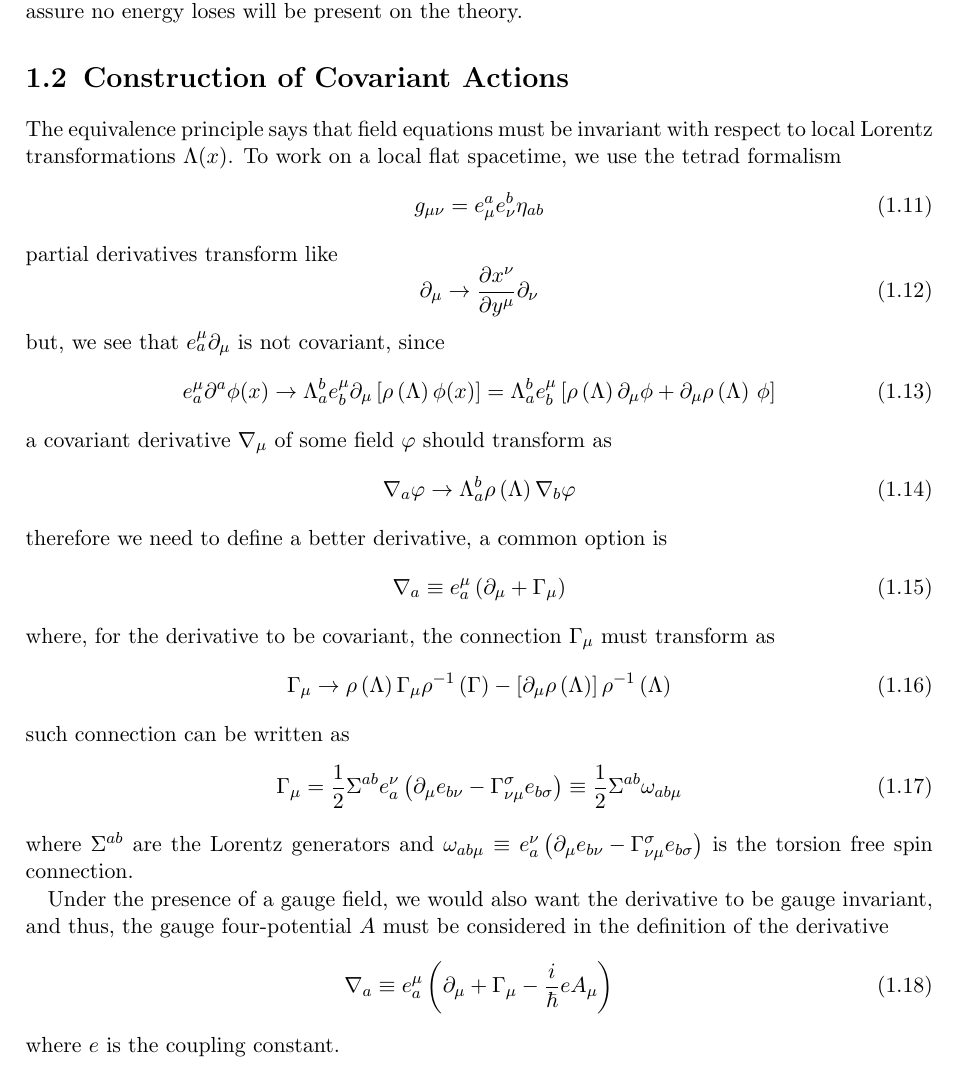
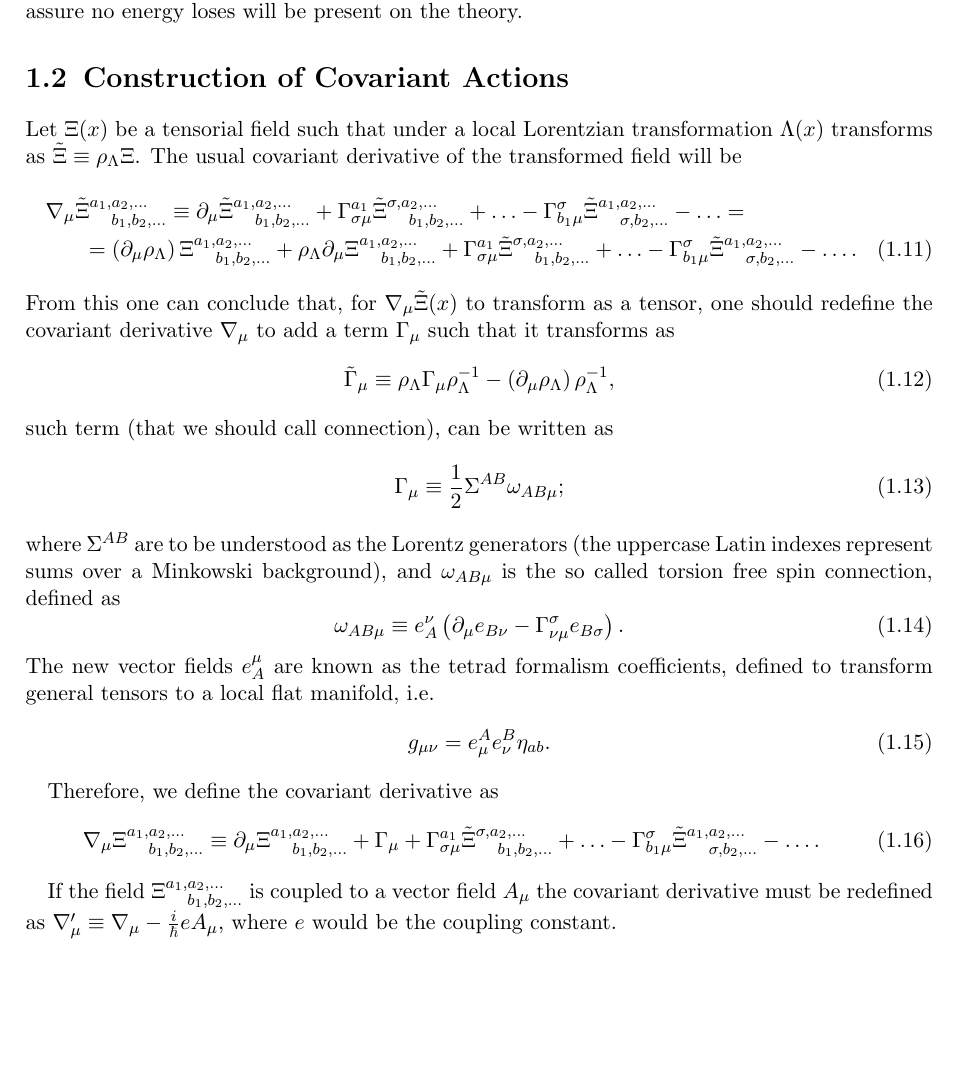
Before and after one commit to Cano-Jones/Master_Thesis, a LaTeX book (main.tex, which reads Mainmatter/Introduction.tex): part of page 8 of 21, cut so that both start at the same text, the shorter picture padded with empty space. Compiled offline with pdfLaTeX.

Commit message:
Correct covariant derivative derivation added

```diff
--- a/Mainmatter/Introduction.tex
+++ b/Mainmatter/Introduction.tex
@@ -47,41 +47,34 @@ this fact is of great use once the material Hamiltonian $\mathcal{H}_{\text{M}}$
 \end{equation}
 since it will later be used to spawn the Fock space after the quantization procedure; and thus assure no energy loses will be present on the theory.
 \section{Construction of Covariant Actions}
-The equivalence principle says that field equations must be invariant with respect to local Lorentz transformations $\Lambda(x)$. To work on a local flat spacetime, we use the tetrad formalism
+Let $\Xi(x)$ be a tensorial field such that under a local Lorentzian transformation $\Lambda(x)$ transforms as $\tilde{\Xi}\equiv\rho_\Lambda\Xi$. The usual covariant derivative of the transformed field will be
+\begin{multline}\label{eq: covariant derivative general}
+	\nabla_\mu\tilde\Xi^{a_1,a_2,\hdots}_{\quad b_1,b_2,\hdots}\equiv \partial_\mu\tilde{\Xi}^{a_1,a_2,\hdots}_{\quad b_1,b_2,\hdots}+\Gamma^{a_1}_{\sigma\mu}\tilde\Xi^{\sigma,a_2,\hdots}_{\quad b_1,b_2,\hdots}+\hdots-\Gamma^{\sigma}_{b_1\mu}\tilde\Xi^{a_1,a_2,\hdots}_{\quad \sigma,b_2,\hdots}-\hdots=\\
+	=\left(\partial_\mu\rho_\Lambda\right)\Xi^{a_1,a_2,\hdots}_{\quad b_1,b_2,\hdots}+\rho_\Lambda\partial_\mu\Xi^{a_1,a_2,\hdots}_{\quad b_1,b_2,\hdots}+\Gamma^{a_1}_{\sigma\mu}\tilde\Xi^{\sigma,a_2,\hdots}_{\quad b_1,b_2,\hdots}+\hdots-\Gamma^{\sigma}_{b_1\mu}\tilde\Xi^{a_1,a_2,\hdots}_{\quad \sigma,b_2,\hdots}-\hdots.
+\end{multline}
+From this one can conclude that, for $\nabla_\mu\tilde{\Xi}(x)$ to transform as a tensor, one should redefine the covariant derivative $\nabla_\mu$ to add a term $\Gamma_\mu$ such that it transforms as
+\begin{equation}\label{eq: connection transformation rule}
+	\tilde{\Gamma}_\mu\equiv \rho_\Lambda\Gamma_\mu\rho_\Lambda^{-1}-\left(\partial_\mu\rho_\Lambda\right)\rho_\Lambda^{-1},
+\end{equation}
+such term (that we should call connection), can be written as
 \begin{equation}
-	g_{\mu\nu}=e^a_\mu e^b_\nu \eta_{ab}
+	\Gamma_\mu\equiv \frac{1}{2}\Sigma^{AB}\omega_{AB\mu};
 \end{equation}
-partial derivatives transform like
+where $\Sigma^{AB}$ are to be understood as the Lorentz generators (the uppercase Latin indexes represent sums over a Minkowski background), and $\omega_{AB\mu}$ is the so called torsion free spin connection, defined as
 \begin{equation}
-	\partial_\mu\to\frac{\partial x^\nu}{\partial y^\mu}\partial_\nu
+	\omega_{AB\mu}\equiv e^\nu_A\left(\partial_\mu e_{B\nu}-\Gamma^\sigma_{\nu\mu}e_{B\sigma}\right).
 \end{equation}
-but, we see that $e^\mu_a\partial_\mu$ is not covariant, since
+The new vector fields $e^\mu_A$ are known as the tetrad formalism coefficients, defined to transform general tensors to a local flat manifold, i.e.
 \begin{equation}
-	e^\mu_a\partial^a\phi(x)\to \Lambda^b_ae^\mu_b\partial_\mu\left[\rho\left(\Lambda\right)\phi(x)\right]= \Lambda^b_ae^\mu_b\left[\rho\left(\Lambda\right)\partial_\mu\phi+\partial_\mu\rho\left(\Lambda\right)\,\phi\right]
+	g_{\mu\nu}=e^A_\mu e^B_\nu \eta_{ab}.
 \end{equation}
-a covariant derivative $\nabla_\mu$ of some field $\varphi$ should transform as
-\begin{equation}
-	\nabla_a\varphi\to\Lambda_a^b\rho\left(\Lambda\right)\nabla_b\varphi
+
+Therefore, we define the covariant derivative as
+\begin{equation}\label{eq: Covariant derivative}
+	\nabla_\mu\Xi^{a_1,a_2,\hdots}_{\quad b_1,b_2,\hdots}\equiv \partial_\mu \Xi^{a_1,a_2,\hdots}_{\quad b_1,b_2,\hdots}+\Gamma_\mu+\Gamma^{a_1}_{\sigma\mu}\tilde\Xi^{\sigma,a_2,\hdots}_{\quad b_1,b_2,\hdots}+\hdots-\Gamma^{\sigma}_{b_1\mu}\tilde\Xi^{a_1,a_2,\hdots}_{\quad \sigma,b_2,\hdots}-\hdots.
 \end{equation}
-therefore we need to define a better derivative, a common option is
-\begin{equation}
-	\nabla_a\equiv e^\mu_a\left(\partial_\mu+\Gamma_\mu\right)
-\end{equation}
-where, for the derivative to be covariant, the connection $\Gamma_\mu$ must transform as
-\begin{equation}
-	\Gamma_\mu\to \rho\left(\Lambda\right)\Gamma_\mu\rho^{-1}\left(\Gamma\right)-\left[\partial_\mu\rho\left(\Lambda\right)\right]\rho^{-1}\left(\Lambda\right)
-\end{equation}
-such connection can be written as
-\begin{equation}
-	\Gamma_\mu=\frac{1}{2}\Sigma^{ab}e^\nu_a\left(\partial_\mu e_{b\nu}-\Gamma^\sigma_{\nu\mu}e_{b\sigma}\right)\equiv \frac{1}{2}\Sigma^{ab}\omega_{ab\mu}
-\end{equation}
-where $\Sigma^{ab}$ are the Lorentz generators and $\omega_{ab\mu}\equiv e^\nu_a\left(\partial_\mu e_{b\nu}-\Gamma^\sigma_{\nu\mu}e_{b\sigma}\right)$ is the torsion free spin connection.
 
-Under the presence of a gauge field, we would also want the derivative to be gauge invariant, and thus, the gauge four-potential $A$ must be considered in the definition of the derivative
-\begin{equation}\label{eq: Covariant derivative}
-	\nabla_a\equiv e^\mu_a\left(\partial_\mu+\Gamma_\mu-\frac{i}{\hbar}eA_\mu\right)
-\end{equation}
-where $e$ is the coupling constant.
+If the field $\Xi^{a_1,a_2,\hdots}_{\quad b_1,b_2,\hdots}$ is coupled to a vector field $A_\mu$ the covariant derivative must be redefined as $\nabla_\mu'\equiv\nabla_\mu-\frac{i}{\hbar}eA_\mu$, where $e$ would be the coupling constant.
 \subsection{Some Basic Examples}
 \subsubsection{Scalar Field}
 The very first example given for a classical field is usually a (real) free scalar field $\phi(x)$ with some mass $m$; whose dynamics are given by the following action
```
Also changed, not shown: main.pdf.
